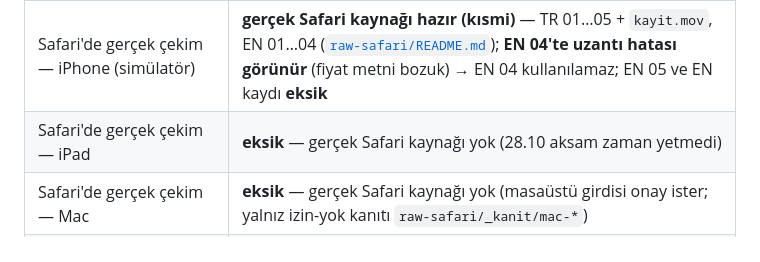
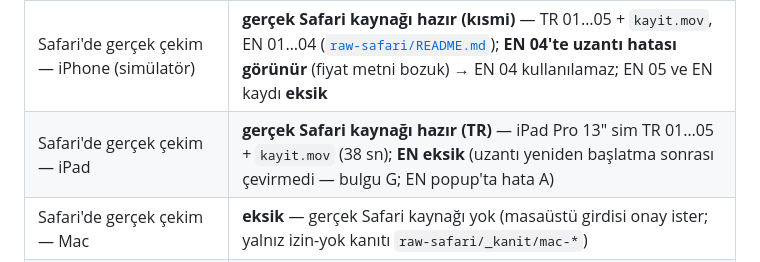
Before and after one commit to hamarat52/income-vs-desires, a Markdown page: store/README.md, the part around the change. Drawn GitHub-style.

Commit message:
docs(safari): iPad gözlemleri, bulgu G, kullanılan derlemenin A/B düzeltmesinden önce olduğu

```diff
--- a/store/README.md
+++ b/store/README.md
@@ -97,7 +97,7 @@ tüm boyutları üretir. Önizleme: [`shared/ikon-onizleme.png`](shared/ikon-oni
 | CWS 440×280, 1400×560 | **hazır** — dilden bağımsız `*-dilsiz.png` **önerilen**; eski TR metinli sürümler yerinde (yüklenmeyecek) |
 | App Store iPhone 1206×2622, iPad 2064×2752, Mac 2880×1800 — TR + EN, 5'er | **hazır (geçici)** — `app-store/{tr,en}/{iphone,ipad,mac}/`; kaynak Chrome görüntü alanı, Chrome öğesi yok; Safari'de gerçek çekim gelince değiştirilecek — [`ekran-goruntuleri.md`](app-store/shared/ekran-goruntuleri.md) |
 | Safari'de gerçek çekim — iPhone (simülatör) | **gerçek Safari kaynağı hazır (kısmi)** — TR 01…05 + `kayit.mov`, EN 01…04 ([`raw-safari/README.md`](raw-safari/README.md)); **EN 04'te uzantı hatası görünür** (fiyat metni bozuk) → EN 04 kullanılamaz; EN 05 ve EN kaydı **eksik** |
-| Safari'de gerçek çekim — iPad | **eksik** — gerçek Safari kaynağı yok (28.10 aksam zaman yetmedi) |
+| Safari'de gerçek çekim — iPad | **gerçek Safari kaynağı hazır (TR)** — iPad Pro 13" sim TR 01…05 + `kayit.mov` (38 sn); **EN eksik** (uzantı yeniden başlatma sonrası çevirmedi — bulgu G; EN popup'ta hata A) |
 | Safari'de gerçek çekim — Mac | **eksik** — gerçek Safari kaynağı yok (masaüstü girdisi onay ister; yalnız izin-yok kanıtı `raw-safari/_kanit/mac-*`) |
 | Safari ham kare alfa | simctl PNG'leri `hasAlpha: yes` (opak) — App Store'a girmeden düzleştirilmeli |
 | Eski kareler | `arsiv/chrome-tr-eski-2026-10-28/` (eski CWS TR), `arsiv/apple-hostapp-acilis/` (host app açılışı) |
```
Also changed, not shown: ARCHITECTURE.md (+21 -9 lines).
